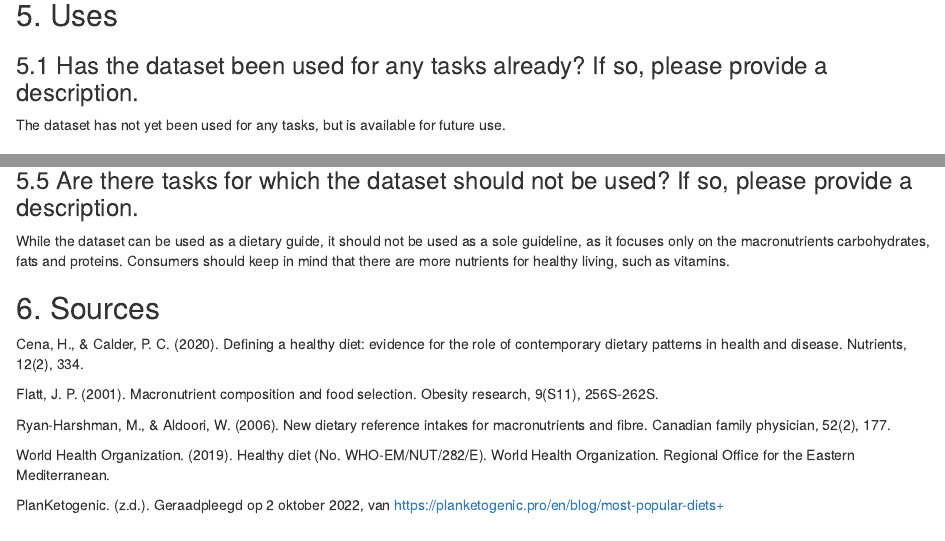
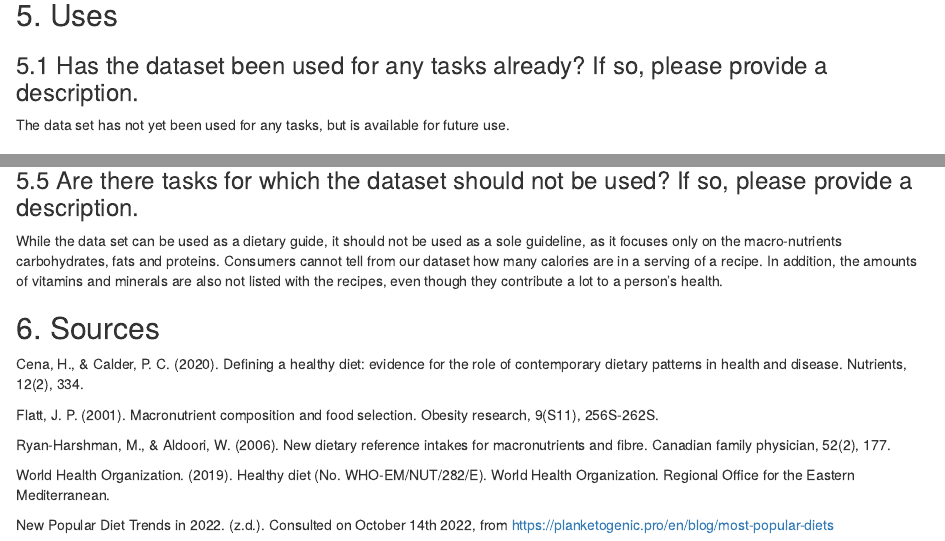
Before and after one commit to Mandanakhabbazi/receipe-nutritions, an R Markdown document (docs/documentation_edamam_api.Rmd): the page in a window 1100 px wide, from 5730 px down, and a second part further down, joined at a grey line. Rendered offline with R 4.5, knitr and Pandoc, with nearby package versions; both versions are drawn in the output format of the newer one.

Commit message:
changed refence

````diff
--- a/docs/documentation_edamam_api.Rmd
+++ b/docs/documentation_edamam_api.Rmd
@@ -2,7 +2,10 @@
 title: "Documentation Recipe Macronutrients"
 author: "Anouk Bor, Eva Bos, Bi Xuan Guo, Mandana Khabbazi, Indi Wieggers"
 date: "`r Sys.Date()`"
-output: pdf_document
+output:
+  html_document:
+    df_print: paged
+  pdf_document: default
 ---
 
 ```{r setup, include=FALSE}
@@ -153,7 +156,7 @@ For tokenisation, the steps were followed in the following link: https://tilburg
 ## 5. Uses ##
 ### 5.1	Has the dataset been used for any tasks already? If so, please provide a description. ###
 
-The dataset has not yet been used for any tasks, but is available for future use.
+The data set has not yet been used for any tasks, but is available for future use.
 
 ### 5.2	Is there a repository that links to any or all papers or systems that use the dataset? If so, please provide a link or other access point. ###
 
@@ -169,7 +172,7 @@ There is nothing that might impact future uses.
 
 ### 5.5	Are there tasks for which the dataset should not be used? If so, please provide a description. ###
 
-While the dataset can be used as a dietary guide, it should not be used as a sole guideline, as it focuses only on the macronutrients carbohydrates, fats and proteins. Consumers should keep in mind that there are more nutrients for healthy living, such as vitamins.
+While the data set can be used as a dietary guide, it should not be used as a sole guideline, as it focuses only on the macro-nutrients carbohydrates, fats and proteins. Consumers cannot tell from our dataset how many calories are in a serving of a recipe. In addition, the amounts of vitamins and minerals are also not listed with the recipes, even though they contribute a lot to a person's health.
 
 ## 6. Sources ##
 
@@ -181,4 +184,4 @@ Ryan-Harshman, M., & Aldoori, W. (2006). New dietary reference intakes for macro
 
 World Health Organization. (2019). Healthy diet (No. WHO-EM/NUT/282/E). World Health Organization. Regional Office for the Eastern Mediterranean.
 
-PlanKetogenic. (z.d.). Geraadpleegd op 2 oktober 2022, van https://planketogenic.pro/en/blog/most-popular-diets+
+New Popular Diet Trends in 2022. (z.d.). Consulted on October 14th 2022, from https://planketogenic.pro/en/blog/most-popular-diets
````
